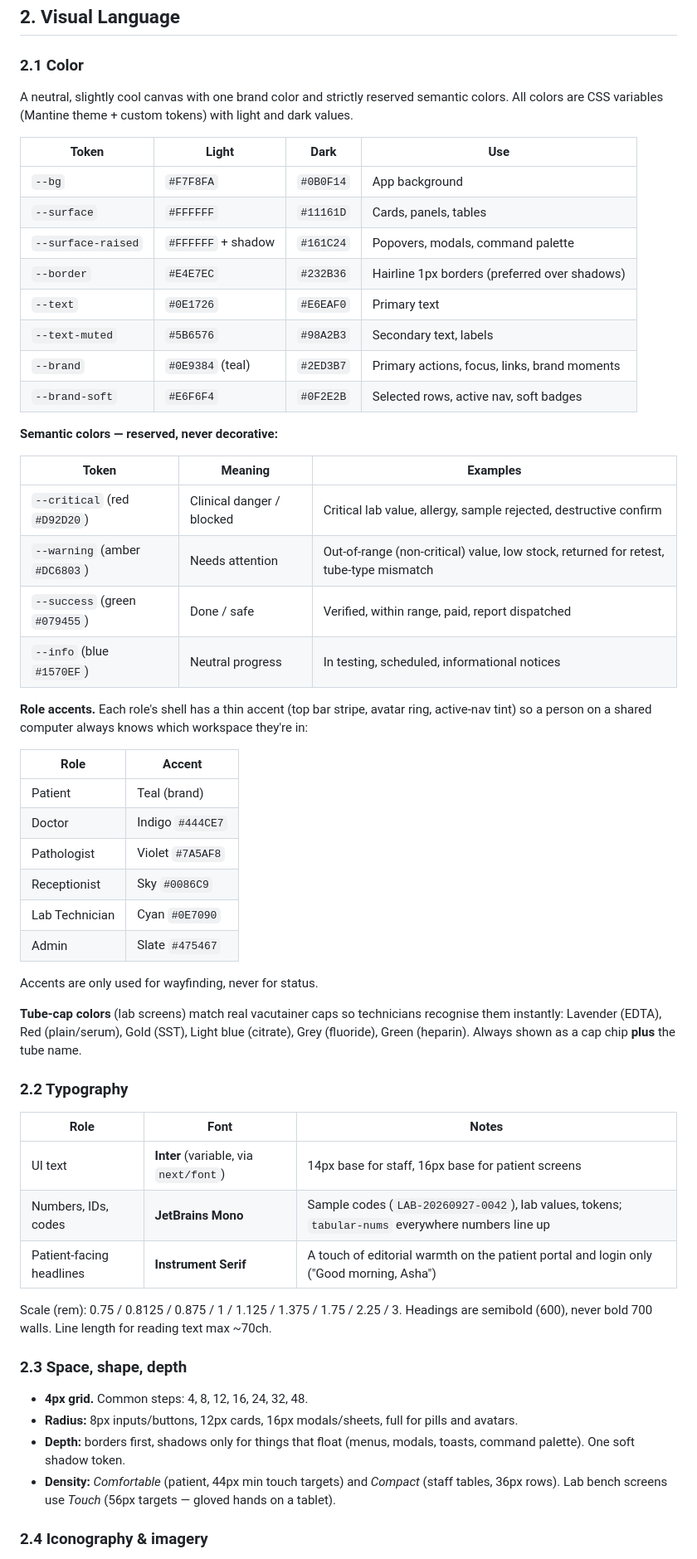
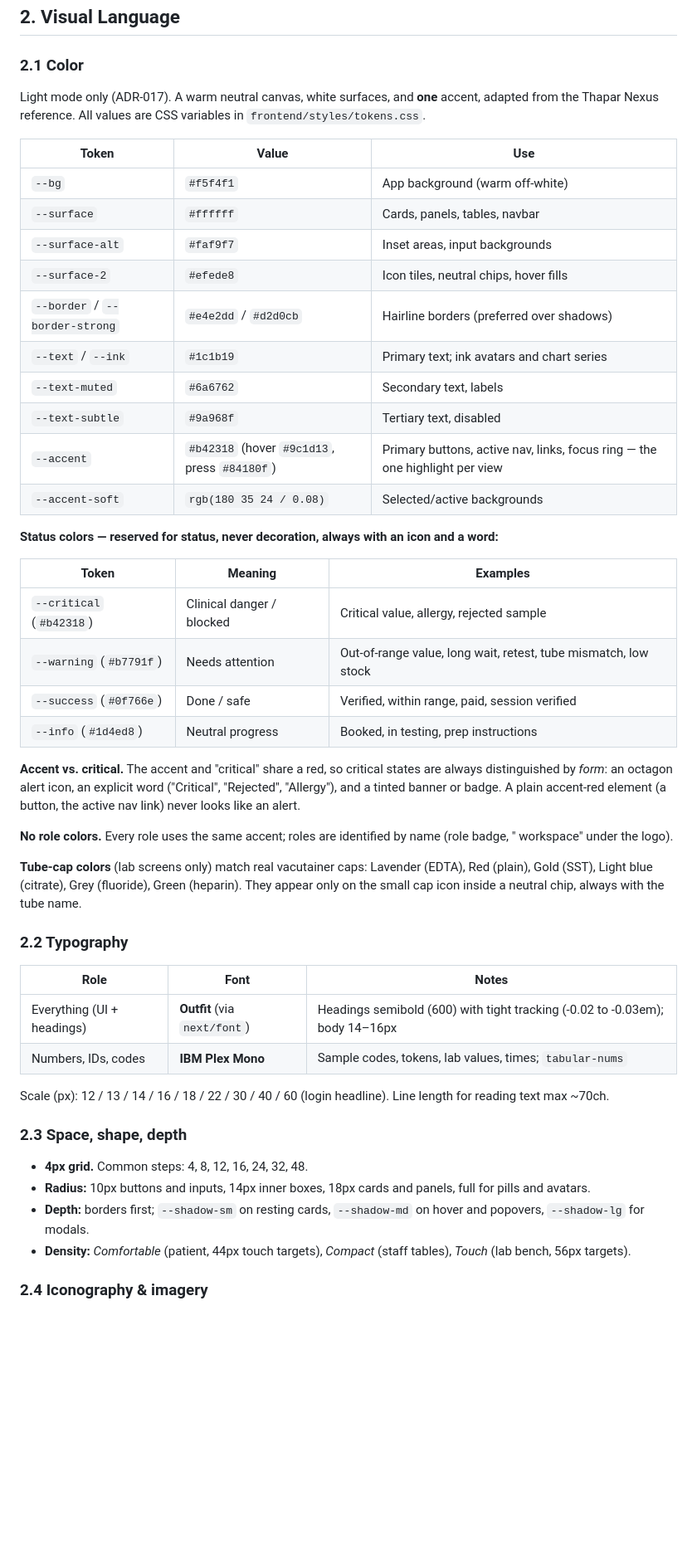
Before and after one commit to HarshdeepAthawale/Clinic-and-Diagnostic-Lab-Management-System, a Markdown page: Docs/Design.md, the part around one of its changes. Shown at 83% size. GitHub-like rendering; blank space fills up the shorter version.

```diff
--- a/Docs/Design.md
+++ b/Docs/Design.md
@@ -24,59 +24,51 @@ Five principles, in priority order:
 
 ### 2.1 Color
 
-A neutral, slightly cool canvas with one brand color and strictly reserved semantic colors. All colors are CSS variables (Mantine theme + custom tokens) with light and dark values.
+Light mode only (ADR-017). A warm neutral canvas, white surfaces, and **one** accent, adapted from the Thapar Nexus reference. All values are CSS variables in `frontend/styles/tokens.css`.
 
-| Token | Light | Dark | Use |
-|---|---|---|---|
-| `--bg` | `#F7F8FA` | `#0B0F14` | App background |
-| `--surface` | `#FFFFFF` | `#11161D` | Cards, panels, tables |
-| `--surface-raised` | `#FFFFFF` + shadow | `#161C24` | Popovers, modals, command palette |
-| `--border` | `#E4E7EC` | `#232B36` | Hairline 1px borders (preferred over shadows) |
-| `--text` | `#0E1726` | `#E6EAF0` | Primary text |
-| `--text-muted` | `#5B6576` | `#98A2B3` | Secondary text, labels |
-| `--brand` | `#0E9384` (teal) | `#2ED3B7` | Primary actions, focus, links, brand moments |
-| `--brand-soft` | `#E6F6F4` | `#0F2E2B` | Selected rows, active nav, soft badges |
+| Token | Value | Use |
+|---|---|---|
+| `--bg` | `#f5f4f1` | App background (warm off-white) |
+| `--surface` | `#ffffff` | Cards, panels, tables, navbar |
+| `--surface-alt` | `#faf9f7` | Inset areas, input backgrounds |
+| `--surface-2` | `#efede8` | Icon tiles, neutral chips, hover fills |
+| `--border` / `--border-strong` | `#e4e2dd` / `#d2d0cb` | Hairline borders (preferred over shadows) |
+| `--text` / `--ink` | `#1c1b19` | Primary text; ink avatars and chart series |
+| `--text-muted` | `#6a6762` | Secondary text, labels |
+| `--text-subtle` | `#9a968f` | Tertiary text, disabled |
+| `--accent` | `#b42318` (hover `#9c1d13`, press `#84180f`) | Primary buttons, active nav, links, focus ring — the one highlight per view |
+| `--accent-soft` | `rgb(180 35 24 / 0.08)` | Selected/active backgrounds |
 
-**Semantic colors — reserved, never decorative:**
+**Status colors — reserved for status, never decoration, always with an icon and a word:**
 
 | Token | Meaning | Examples |
 |---|---|---|
-| `--critical` (red `#D92D20`) | Clinical danger / blocked | Critical lab value, allergy, sample rejected, destructive confirm |
-| `--warning` (amber `#DC6803`) | Needs attention | Out-of-range (non-critical) value, low stock, returned for retest, tube-type mismatch |
-| `--success` (green `#079455`) | Done / safe | Verified, within range, paid, report dispatched |
-| `--info` (blue `#1570EF`) | Neutral progress | In testing, scheduled, informational notices |
+| `--critical` (`#b42318`) | Clinical danger / blocked | Critical value, allergy, rejected sample |
+| `--warning` (`#b7791f`) | Needs attention | Out-of-range value, long wait, retest, tube mismatch, low stock |
+| `--success` (`#0f766e`) | Done / safe | Verified, within range, paid, session verified |
+| `--info` (`#1d4ed8`) | Neutral progress | Booked, in testing, prep instructions |
 
-**Role accents.** Each role's shell has a thin accent (top bar stripe, avatar ring, active-nav tint) so a person on a shared computer always knows which workspace they're in:
+**Accent vs. critical.** The accent and "critical" share a red, so critical states are always distinguished by *form*: an octagon alert icon, an explicit word ("Critical", "Rejected", "Allergy"), and a tinted banner or badge. A plain accent-red element (a button, the active nav link) never looks like an alert.
 
-| Role | Accent |
-|---|---|
-| Patient | Teal (brand) |
-| Doctor | Indigo `#444CE7` |
-| Pathologist | Violet `#7A5AF8` |
-| Receptionist | Sky `#0086C9` |
-| Lab Technician | Cyan `#0E7090` |
-| Admin | Slate `#475467` |
+**No role colors.** Every role uses the same accent; roles are identified by name (role badge, "<Role> workspace" under the logo).
 
-Accents are only used for wayfinding, never for status.
-
-**Tube-cap colors** (lab screens) match real vacutainer caps so technicians recognise them instantly: Lavender (EDTA), Red (plain/serum), Gold (SST), Light blue (citrate), Grey (fluoride), Green (heparin). Always shown as a cap chip **plus** the tube name.
+**Tube-cap colors** (lab screens only) match real vacutainer caps: Lavender (EDTA), Red (plain), Gold (SST), Light blue (citrate), Grey (fluoride), Green (heparin). They appear only on the small cap icon inside a neutral chip, always with the tube name.
 
 ### 2.2 Typography
 
 | Role | Font | Notes |
 |---|---|---|
-| UI text | **Inter** (variable, via `next/font`) | 14px base for staff, 16px base for patient screens |
-| Numbers, IDs, codes | **JetBrains Mono** | Sample codes (`LAB-20260927-0042`), lab values, tokens; `tabular-nums` everywhere numbers line up |
-| Patient-facing headlines | **Instrument Serif** | A touch of editorial warmth on the patient portal and login only ("Good morning, Asha") |
+| Everything (UI + headings) | **Outfit** (via `next/font`) | Headings semibold (600) with tight tracking (-0.02 to -0.03em); body 14–16px |
+| Numbers, IDs, codes | **IBM Plex Mono** | Sample codes, tokens, lab values, times; `tabular-nums` |
 
-Scale (rem): 0.75 / 0.8125 / 0.875 / 1 / 1.125 / 1.375 / 1.75 / 2.25 / 3. Headings are semibold (600), never bold 700 walls. Line length for reading text max ~70ch.
+Scale (px): 12 / 13 / 14 / 16 / 18 / 22 / 30 / 40 / 60 (login headline). Line length for reading text max ~70ch.
 
 ### 2.3 Space, shape, depth
 
 - **4px grid.** Common steps: 4, 8, 12, 16, 24, 32, 48.
-- **Radius:** 8px inputs/buttons, 12px cards, 16px modals/sheets, full for pills and avatars.
-- **Depth:** borders first, shadows only for things that float (menus, modals, toasts, command palette). One soft shadow token.
-- **Density:** *Comfortable* (patient, 44px min touch targets) and *Compact* (staff tables, 36px rows). Lab bench screens use *Touch* (56px targets — gloved hands on a tablet).
+- **Radius:** 10px buttons and inputs, 14px inner boxes, 18px cards and panels, full for pills and avatars.
+- **Depth:** borders first; `--shadow-sm` on resting cards, `--shadow-md` on hover and popovers, `--shadow-lg` for modals.
+- **Density:** *Comfortable* (patient, 44px touch targets), *Compact* (staff tables), *Touch* (lab bench, 56px targets).
 
 ### 2.4 Iconography & imagery
 
```
Also changed, not shown: other parts of Docs/Design.md (+42 -41 lines).
